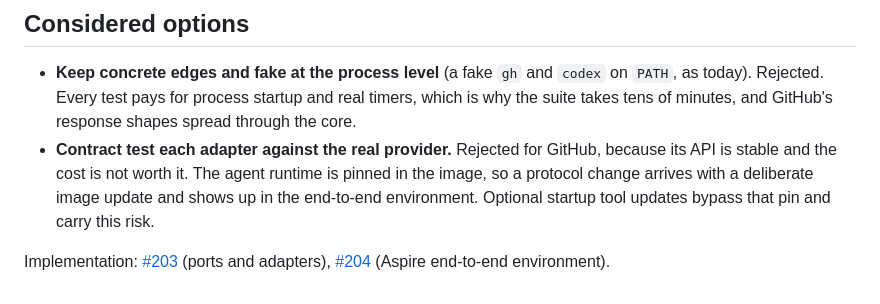
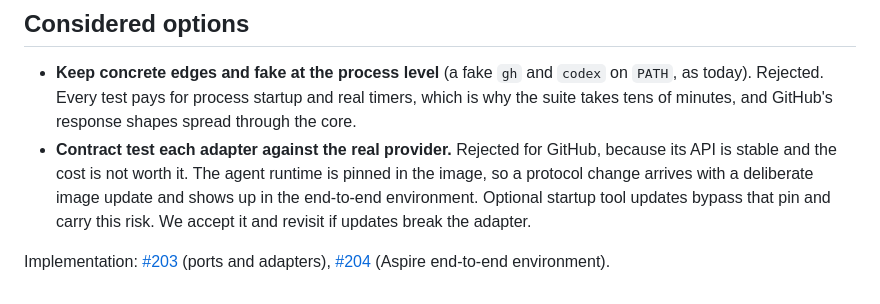
Before and after one commit to repoagent/controller, a Markdown page: docs/adr/0010-structure-the-controller-as-ports-and-adapters.md, the part around the change. GitHub-like rendering.

Commit message:
docs: ADR 0010 accepts the startup tool update risk
Co-Authored-By: Claude Opus 5.5 <noreply@anthropic.com>

```diff
--- a/docs/adr/0010-structure-the-controller-as-ports-and-adapters.md
+++ b/docs/adr/0010-structure-the-controller-as-ports-and-adapters.md
@@ -32,6 +32,6 @@ Two rules keep the layer honest:
 ## Considered options
 
 - **Keep concrete edges and fake at the process level** (a fake `gh` and `codex` on `PATH`, as today). Rejected. Every test pays for process startup and real timers, which is why the suite takes tens of minutes, and GitHub's response shapes spread through the core.
-- **Contract test each adapter against the real provider.** Rejected for GitHub, because its API is stable and the cost is not worth it. The agent runtime is pinned in the image, so a protocol change arrives with a deliberate image update and shows up in the end-to-end environment. Optional startup tool updates bypass that pin and carry this risk.
+- **Contract test each adapter against the real provider.** Rejected for GitHub, because its API is stable and the cost is not worth it. The agent runtime is pinned in the image, so a protocol change arrives with a deliberate image update and shows up in the end-to-end environment. Optional startup tool updates bypass that pin and carry this risk. We accept it and revisit if updates break the adapter.
 
 Implementation: [#203](https://github.com/repoagent/controller/issues/203) (ports and adapters), [#204](https://github.com/repoagent/controller/issues/204) (Aspire end-to-end environment).
```
